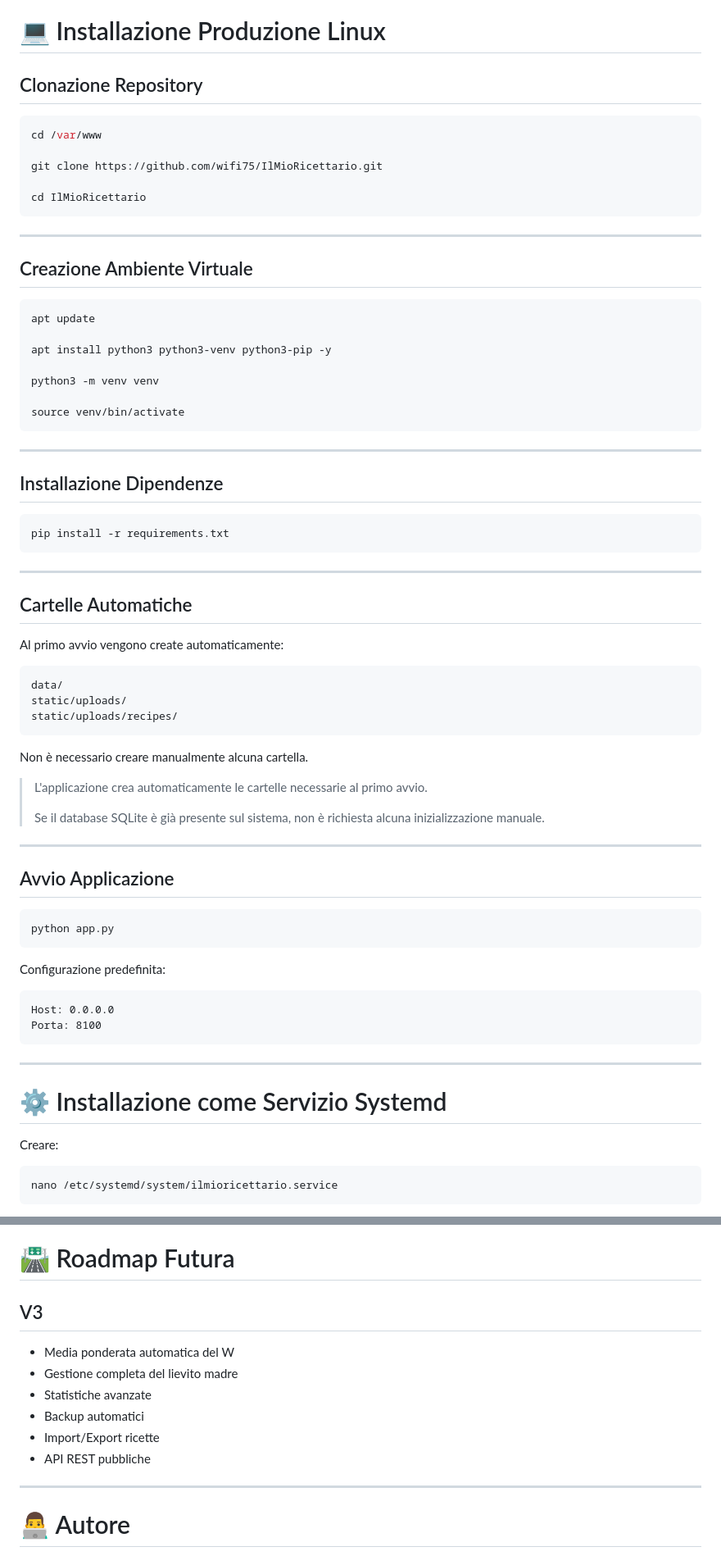
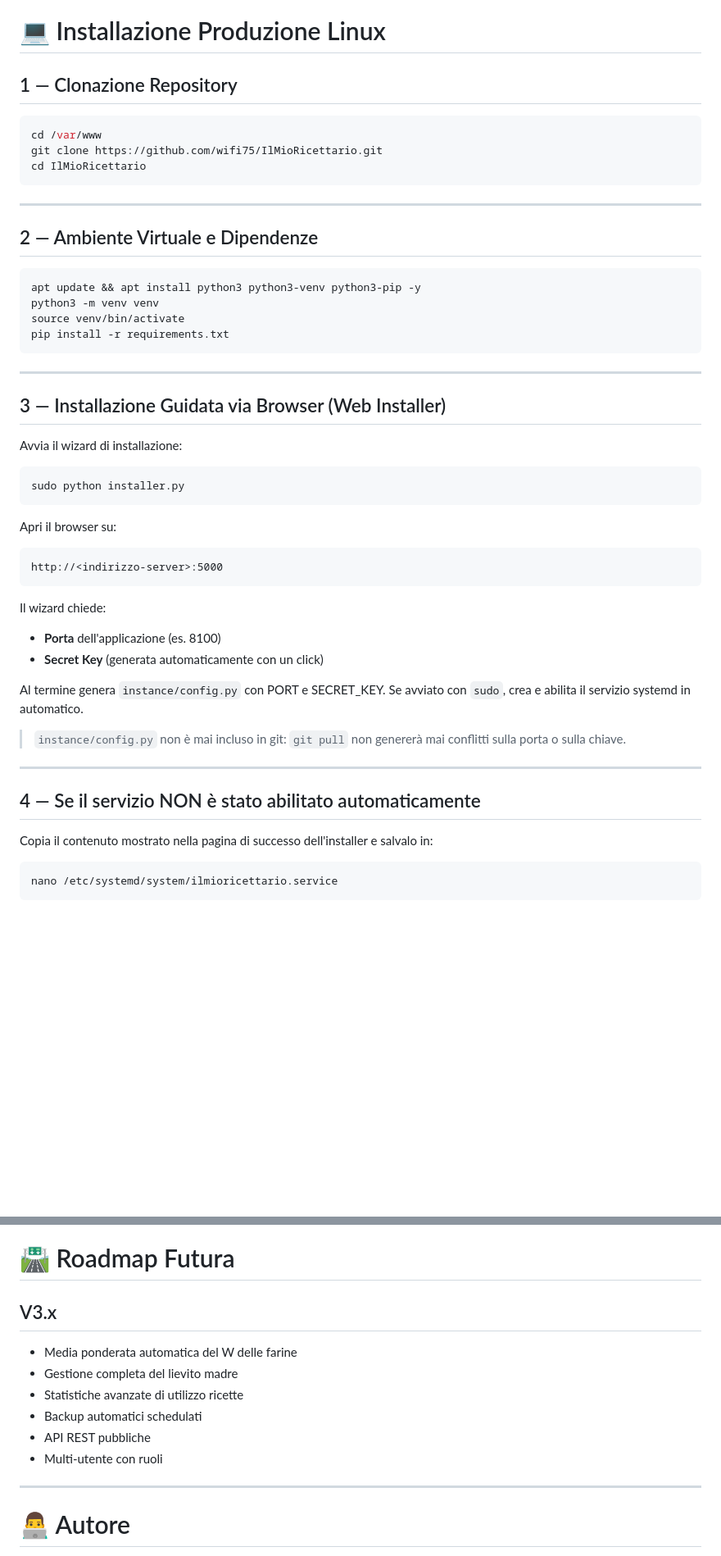
Before and after one commit to wifi75/IlMioRicettario, a Markdown page: README.md, 2 parts joined by grey strips. Shown at 82% size. Drawn GitHub-style; blank space fills up the shorter version.

````diff
--- a/README.md
+++ b/README.md
@@ -333,76 +333,56 @@ Supporto automatico:
 
 # 💻 Installazione Produzione Linux
 
-## Clonazione Repository
+## 1 — Clonazione Repository
 
 ```bash
 cd /var/www
-
 git clone https://github.com/wifi75/IlMioRicettario.git
-
 cd IlMioRicettario
 ```
 
 ---
 
-## Creazione Ambiente Virtuale
+## 2 — Ambiente Virtuale e Dipendenze
 
 ```bash
-apt update
-
-apt install python3 python3-venv python3-pip -y
-
+apt update && apt install python3 python3-venv python3-pip -y
 python3 -m venv venv
-
 source venv/bin/activate
-```
-
----
-
-## Installazione Dipendenze
-
-```bash
 pip install -r requirements.txt
 ```
 
 ---
 
-## Cartelle Automatiche
+## 3 — Installazione Guidata via Browser (Web Installer)
 
-Al primo avvio vengono create automaticamente:
+Avvia il wizard di installazione:
+
+```bash
+sudo python installer.py
+```
+
+Apri il browser su:
 
 ```text
-data/
-static/uploads/
-static/uploads/recipes/
+http://<indirizzo-server>:5000
 ```
 
-Non è necessario creare manualmente alcuna cartella.
+Il wizard chiede:
 
-> L'applicazione crea automaticamente le cartelle necessarie al primo avvio.
->
-> Se il database SQLite è già presente sul sistema, non è richiesta alcuna inizializzazione manuale.
+* **Porta** dell'applicazione (es. 8100)
+* **Secret Key** (generata automaticamente con un click)
+
+Al termine genera `instance/config.py` con PORT e SECRET_KEY.
+Se avviato con `sudo`, crea e abilita il servizio systemd in automatico.
+
+> `instance/config.py` non è mai incluso in git: `git pull` non genererà mai conflitti sulla porta o sulla chiave.
 
 ---
 
-## Avvio Applicazione
+## 4 — Se il servizio NON è stato abilitato automaticamente
 
-```bash
-python app.py
-```
-
-Configurazione predefinita:
-
-```text
-Host: 0.0.0.0
-Porta: 8100
-```
-
----
-
-# ⚙️ Installazione come Servizio Systemd
-
-Creare:
+Copia il contenuto mostrato nella pagina di successo dell'installer e salvalo in:
 
 ```bash
 nano /etc/systemd/system/ilmioricettario.service
@@ -542,14 +471,14 @@ __pycache__/
 
 # 🛣️ Roadmap Futura
 
-## V3
+## V3.x
 
-* Media ponderata automatica del W
+* Media ponderata automatica del W delle farine
 * Gestione completa del lievito madre
-* Statistiche avanzate
-* Backup automatici
-* Import/Export ricette
+* Statistiche avanzate di utilizzo ricette
+* Backup automatici schedulati
 * API REST pubbliche
+* Multi-utente con ruoli
 
 ---
 
````
Also changed, not shown: other parts of README.md (+7 -58 lines), PROJECT.md (+28 -25 lines).
